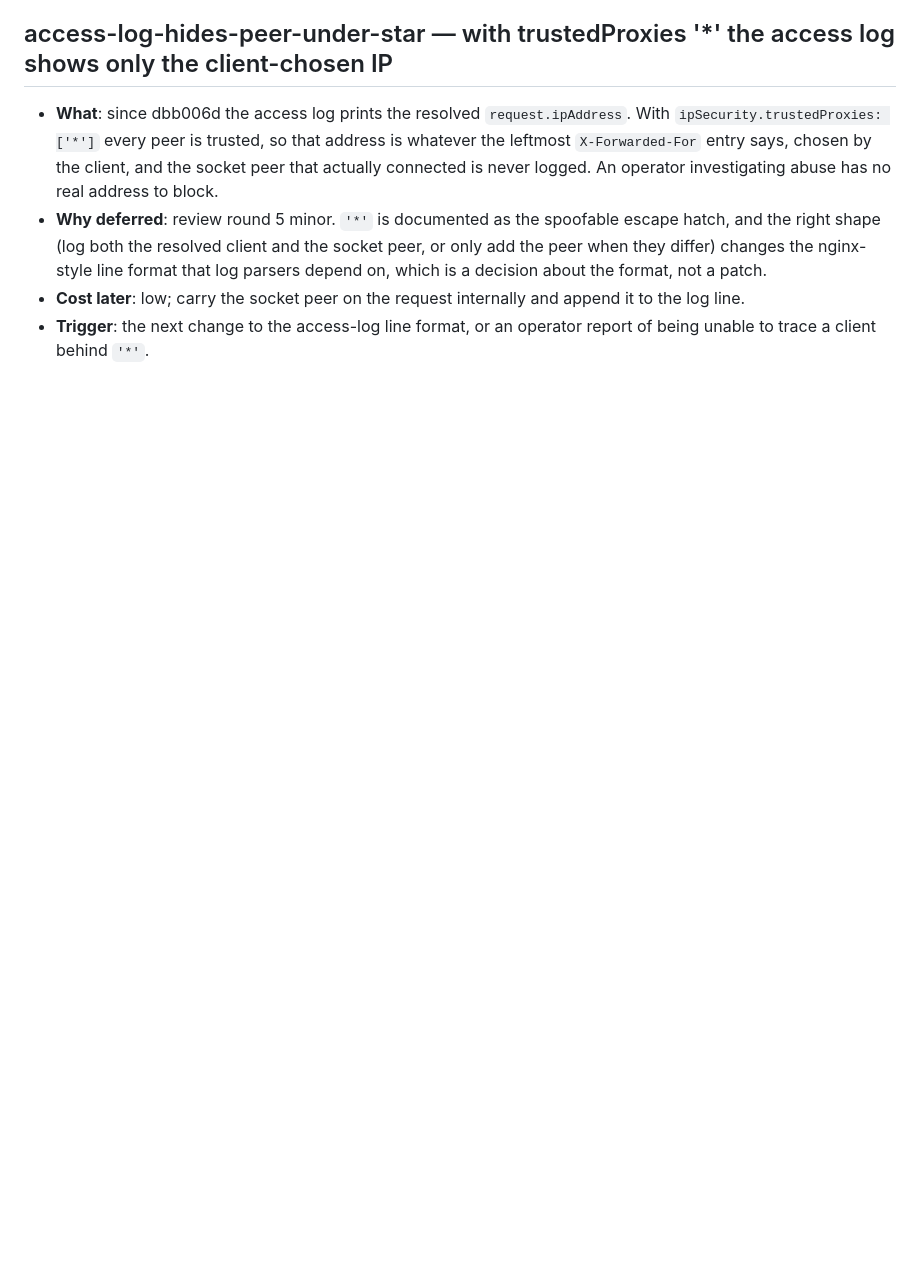
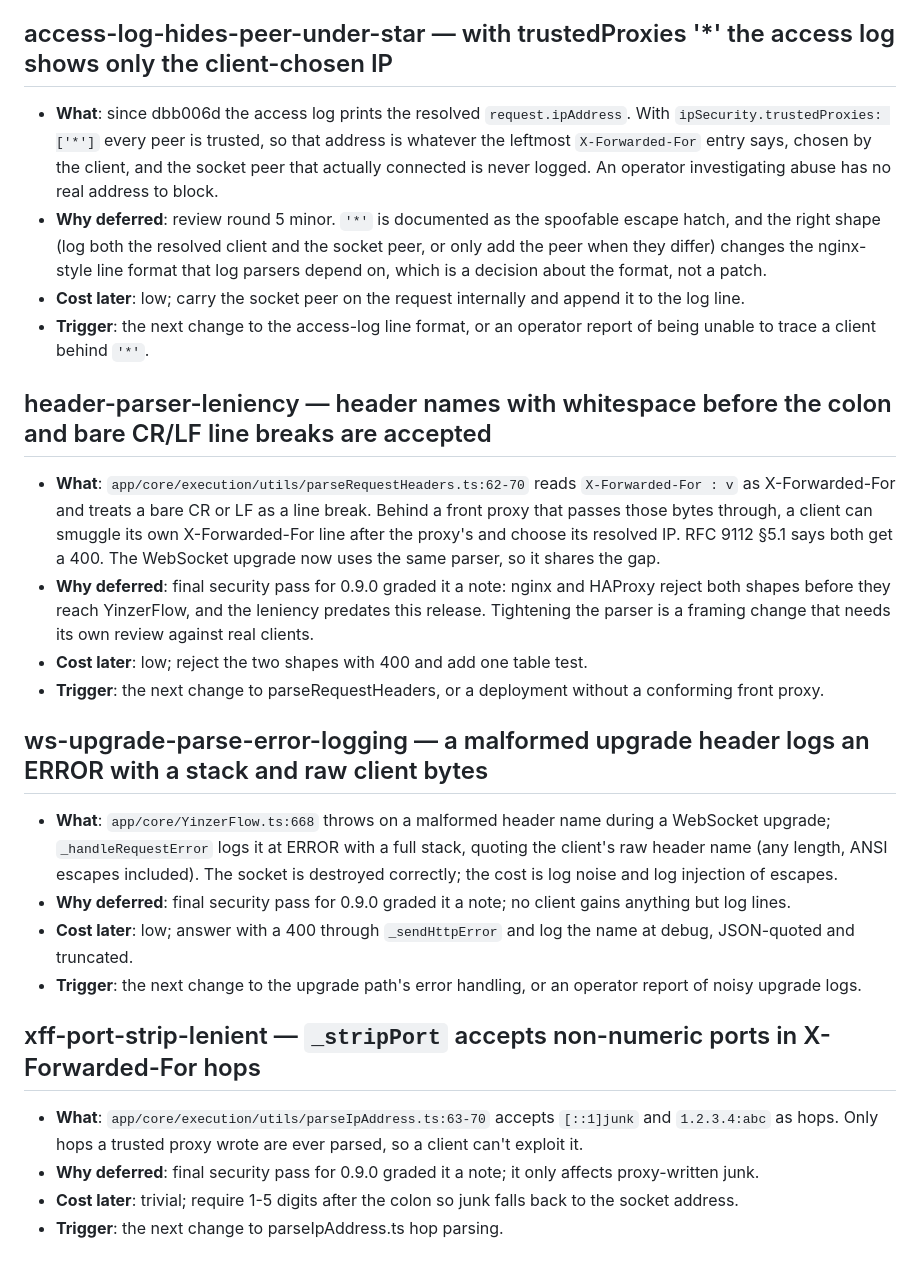
Before and after one commit to yinzers/YinzerFlow, a Markdown page: .claude/plans/parked.md, the part around the change. Rendered like a GitHub page; blank space fills up the shorter version.

Commit message:
📝 docs(parked): park header-parser leniency, upgrade error logging, lenient port strip
Notes from the final 0.9.0 security pass; none lets a client choose its IP
behind a conforming proxy.

Co-Authored-By: Claude Opus 5.5 <noreply@anthropic.com>

```diff
--- a/.claude/plans/parked.md
+++ b/.claude/plans/parked.md
@@ -192,3 +192,33 @@ before touching the area an entry names.
 - **Cost later**: low; carry the socket peer on the request internally and append it to the log line.
 - **Trigger**: the next change to the access-log line format, or an operator report of being unable to trace
   a client behind `'*'`.
+
+## header-parser-leniency — header names with whitespace before the colon and bare CR/LF line breaks are accepted
+
+- **What**: `app/core/execution/utils/parseRequestHeaders.ts:62-70` reads `X-Forwarded-For : v` as
+  X-Forwarded-For and treats a bare CR or LF as a line break. Behind a front proxy that passes those bytes
+  through, a client can smuggle its own X-Forwarded-For line after the proxy's and choose its resolved IP.
+  RFC 9112 §5.1 says both get a 400. The WebSocket upgrade now uses the same parser, so it shares the gap.
+- **Why deferred**: final security pass for 0.9.0 graded it a note: nginx and HAProxy reject both shapes before
+  they reach YinzerFlow, and the leniency predates this release. Tightening the parser is a framing change that
+  needs its own review against real clients.
+- **Cost later**: low; reject the two shapes with 400 and add one table test.
+- **Trigger**: the next change to parseRequestHeaders, or a deployment without a conforming front proxy.
+
+## ws-upgrade-parse-error-logging — a malformed upgrade header logs an ERROR with a stack and raw client bytes
+
+- **What**: `app/core/YinzerFlow.ts:668` throws on a malformed header name during a WebSocket upgrade;
+  `_handleRequestError` logs it at ERROR with a full stack, quoting the client's raw header name (any length,
+  ANSI escapes included). The socket is destroyed correctly; the cost is log noise and log injection of escapes.
+- **Why deferred**: final security pass for 0.9.0 graded it a note; no client gains anything but log lines.
+- **Cost later**: low; answer with a 400 through `_sendHttpError` and log the name at debug, JSON-quoted and
+  truncated.
+- **Trigger**: the next change to the upgrade path's error handling, or an operator report of noisy upgrade logs.
+
+## xff-port-strip-lenient — `_stripPort` accepts non-numeric ports in X-Forwarded-For hops
+
+- **What**: `app/core/execution/utils/parseIpAddress.ts:63-70` accepts `[::1]junk` and `1.2.3.4:abc` as hops.
+  Only hops a trusted proxy wrote are ever parsed, so a client can't exploit it.
+- **Why deferred**: final security pass for 0.9.0 graded it a note; it only affects proxy-written junk.
+- **Cost later**: trivial; require 1-5 digits after the colon so junk falls back to the socket address.
+- **Trigger**: the next change to parseIpAddress.ts hop parsing.
```
